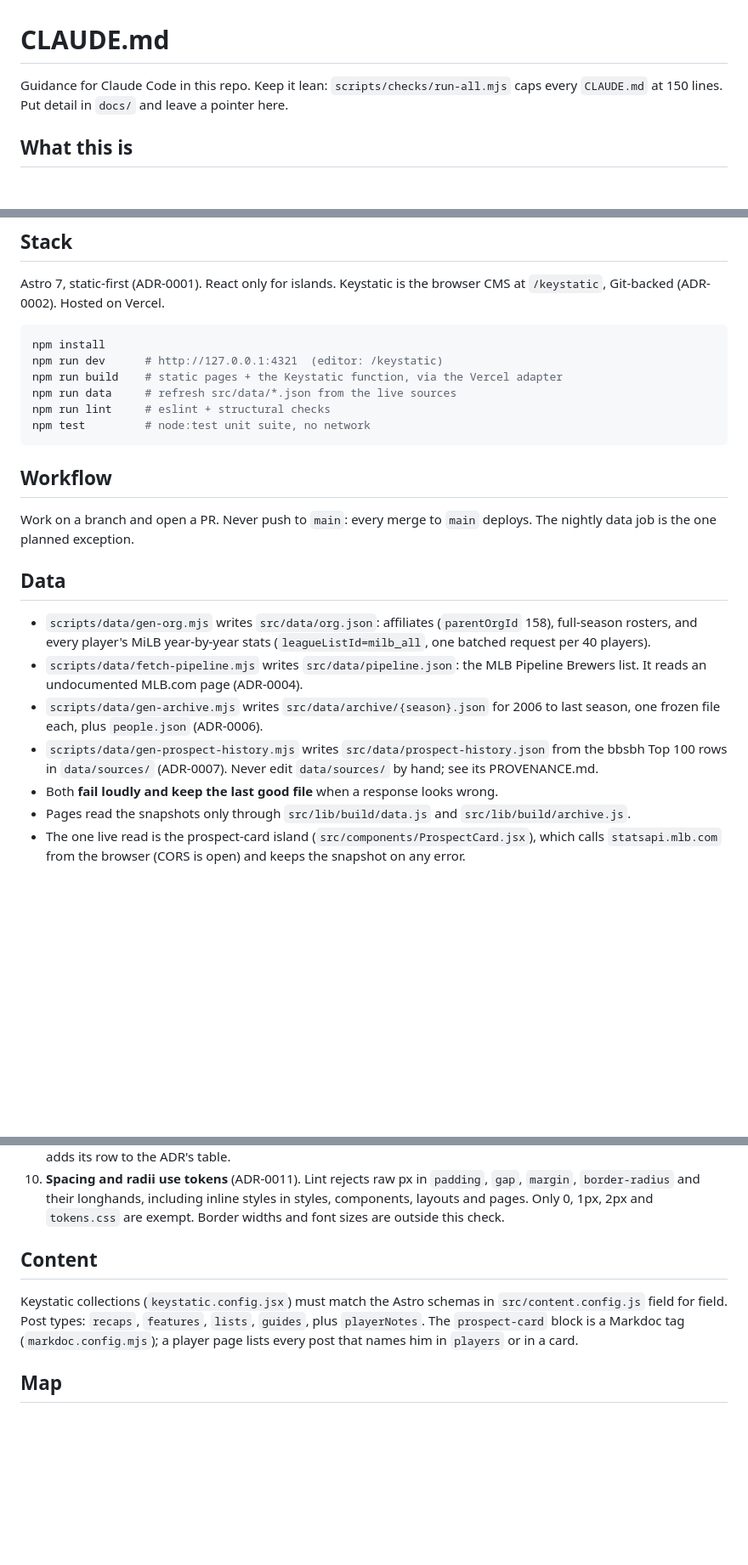
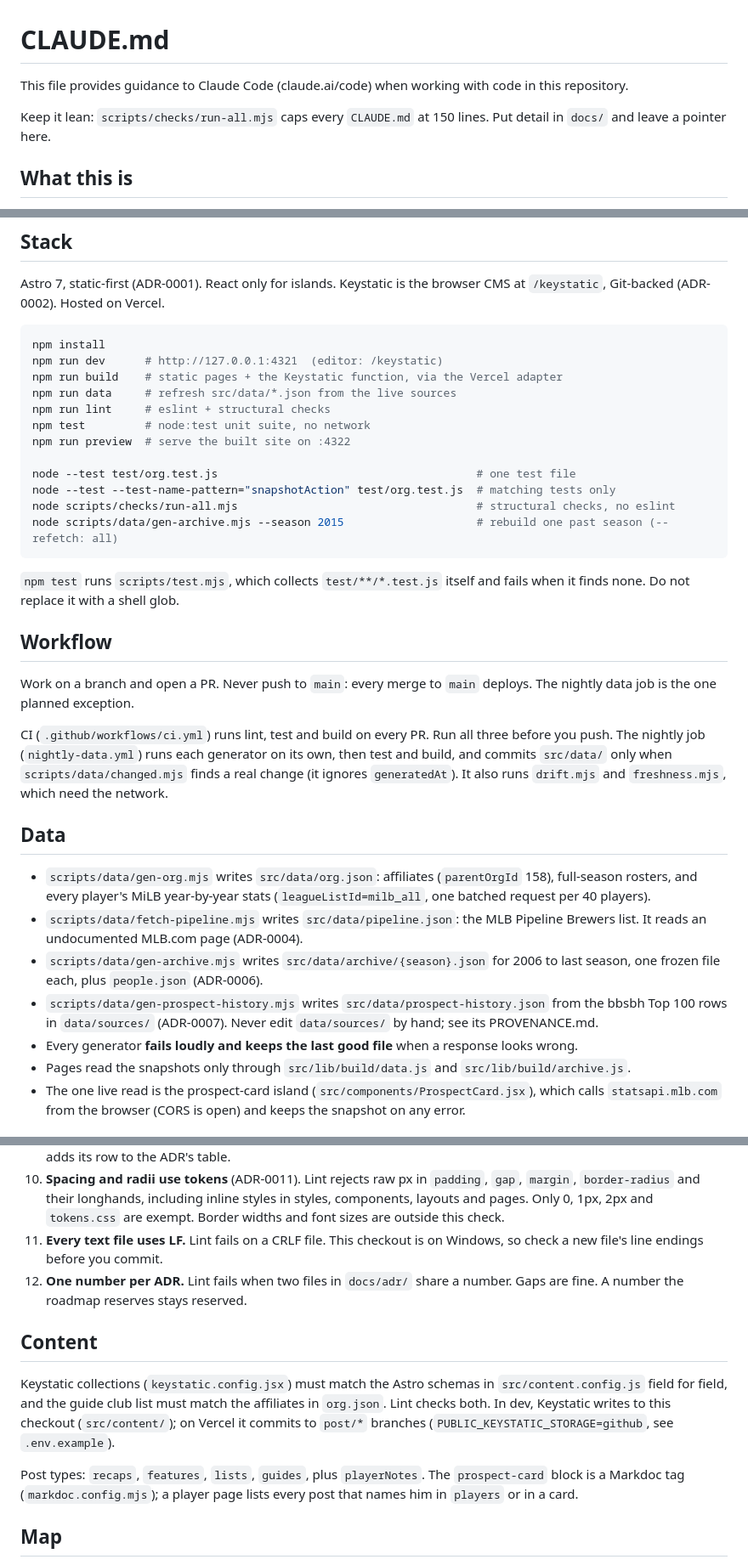
Before and after one commit to gzilavyss2025/brewprospects, a Markdown page: CLAUDE.md, 3 parts joined by grey strips. Shown at 85% size. GitHub-like rendering; blank space fills up the shorter version.

````diff
--- a/CLAUDE.md
+++ b/CLAUDE.md
@@ -1,7 +1,9 @@
 # CLAUDE.md
 
-Guidance for Claude Code in this repo. Keep it lean: `scripts/checks/run-all.mjs`
-caps every `CLAUDE.md` at 150 lines. Put detail in `docs/` and leave a pointer here.
+This file provides guidance to Claude Code (claude.ai/code) when working with code in this repository.
+
+Keep it lean: `scripts/checks/run-all.mjs` caps every `CLAUDE.md` at 150 lines.
+Put detail in `docs/` and leave a pointer here.
 
 ## What this is
 
@@ -26,12 +28,27 @@ npm run build    # static pages + the Keystatic function, via the Vercel adapter
 npm run data     # refresh src/data/*.json from the live sources
 npm run lint     # eslint + structural checks
 npm test         # node:test unit suite, no network
+npm run preview  # serve the built site on :4322
+
+node --test test/org.test.js                                       # one test file
+node --test --test-name-pattern="snapshotAction" test/org.test.js  # matching tests only
+node scripts/checks/run-all.mjs                                    # structural checks, no eslint
+node scripts/data/gen-archive.mjs --season 2015                    # rebuild one past season (--refetch: all)
 ```
+
+`npm test` runs `scripts/test.mjs`, which collects `test/**/*.test.js` itself
+and fails when it finds none. Do not replace it with a shell glob.
 
 ## Workflow
 
 Work on a branch and open a PR. Never push to `main`: every merge to `main`
 deploys. The nightly data job is the one planned exception.
+
+CI (`.github/workflows/ci.yml`) runs lint, test and build on every PR. Run
+all three before you push. The nightly job (`nightly-data.yml`) runs each
+generator on its own, then test and build, and commits `src/data/` only when
+`scripts/data/changed.mjs` finds a real change (it ignores `generatedAt`).
+It also runs `drift.mjs` and `freshness.mjs`, which need the network.
 
 ## Data
 
@@ -46,7 +63,8 @@ deploys. The nightly data job is the one planned exception.
 - `scripts/data/gen-prospect-history.mjs` writes `src/data/prospect-history.json`
   from the bbsbh Top 100 rows in `data/sources/` (ADR-0007). Never edit
   `data/sources/` by hand; see its PROVENANCE.md.
-- Both **fail loudly and keep the last good file** when a response looks wrong.
+- Every generator **fails loudly and keeps the last good file** when a response
+  looks wrong.
 - Pages read the snapshots only through `src/lib/build/data.js` and
   `src/lib/build/archive.js`.
 - The one live read is the prospect-card island (`src/components/ProspectCard.jsx`),
@@ -82,12 +100,21 @@ deploys. The nightly data job is the one planned exception.
     inline styles in styles, components, layouts and pages. Only 0, 1px, 2px
     and `tokens.css` are exempt. Border widths and font sizes are outside
     this check.
+11. **Every text file uses LF.** Lint fails on a CRLF file. This checkout is
+    on Windows, so check a new file's line endings before you commit.
+12. **One number per ADR.** Lint fails when two files in `docs/adr/` share a
+    number. Gaps are fine. A number the roadmap reserves stays reserved.
 
 ## Content
 
 Keystatic collections (`keystatic.config.jsx`) must match the Astro schemas in
-`src/content.config.js` field for field. Post types: `recaps`, `features`,
-`lists`, `guides`, plus `playerNotes`. The `prospect-card` block is a Markdoc
+`src/content.config.js` field for field, and the guide club list must match the
+affiliates in `org.json`. Lint checks both. In dev, Keystatic writes to this
+checkout (`src/content/`); on Vercel it commits to `post/*` branches
+(`PUBLIC_KEYSTATIC_STORAGE=github`, see `.env.example`).
+
+Post types: `recaps`, `features`, `lists`, `guides`, plus `playerNotes`.
+The `prospect-card` block is a Markdoc
 tag (`markdoc.config.mjs`); a player page lists every post that names him in
 `players` or in a card.
 
````
Also changed, not shown: other parts of CLAUDE.md (+2 -0 lines), docs/roadmap.md (+22 -29 lines).
